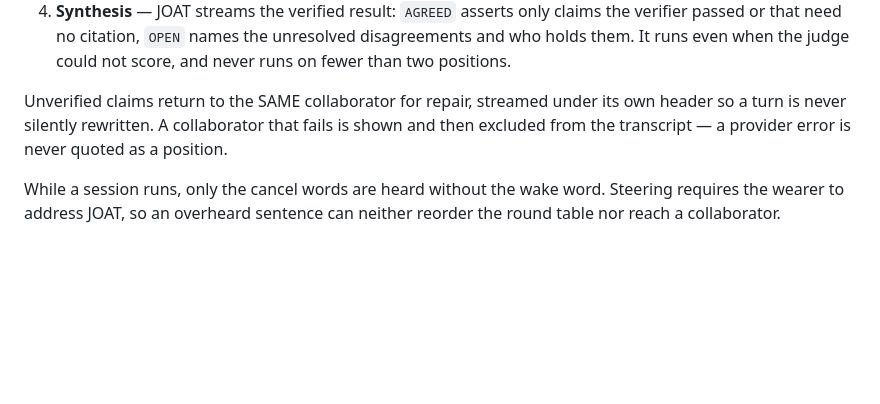
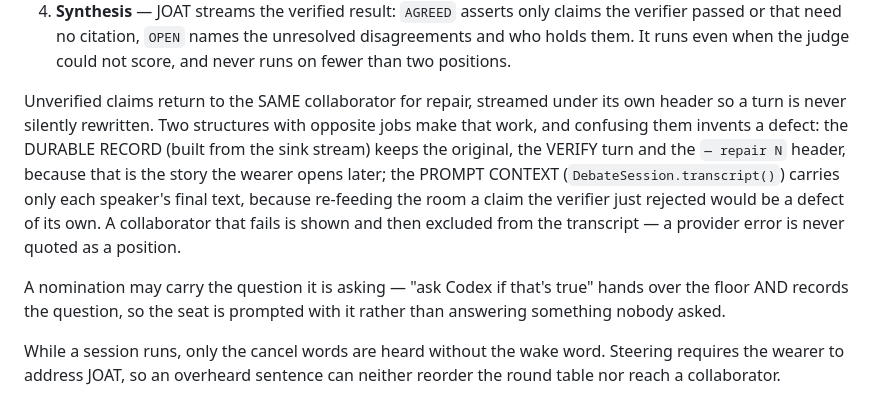
Before and after one commit to LopeWale/joatGlass, a Markdown page: docs/BRAINSTORM.md, the part around the change. Drawn GitHub-style; blank space fills up the shorter version.

```diff
--- a/docs/BRAINSTORM.md
+++ b/docs/BRAINSTORM.md
@@ -49,9 +49,19 @@ can never make one speak twice. The starter design runs:
    could not score, and never runs on fewer than two positions.
 
 Unverified claims return to the SAME collaborator for repair, streamed under
-its own header so a turn is never silently rewritten. A collaborator that
+its own header so a turn is never silently rewritten. Two structures with
+opposite jobs make that work, and confusing them invents a defect: the
+DURABLE RECORD (built from the sink stream) keeps the original, the VERIFY
+turn and the `— repair N` header, because that is the story the wearer
+opens later; the PROMPT CONTEXT (`DebateSession.transcript()`) carries only
+each speaker's final text, because re-feeding the room a claim the verifier
+just rejected would be a defect of its own. A collaborator that
 fails is shown and then excluded from the transcript — a provider error is
 never quoted as a position.
+
+A nomination may carry the question it is asking — "ask Codex if that's
+true" hands over the floor AND records the question, so the seat is
+prompted with it rather than answering something nobody asked.
 
 While a session runs, only the cancel words are heard without the wake word.
 Steering requires the wearer to address JOAT, so an overheard sentence can
```
Also changed, not shown: docs/AGENT_TERMINAL_ROADMAP.md (+15 -3 lines).
